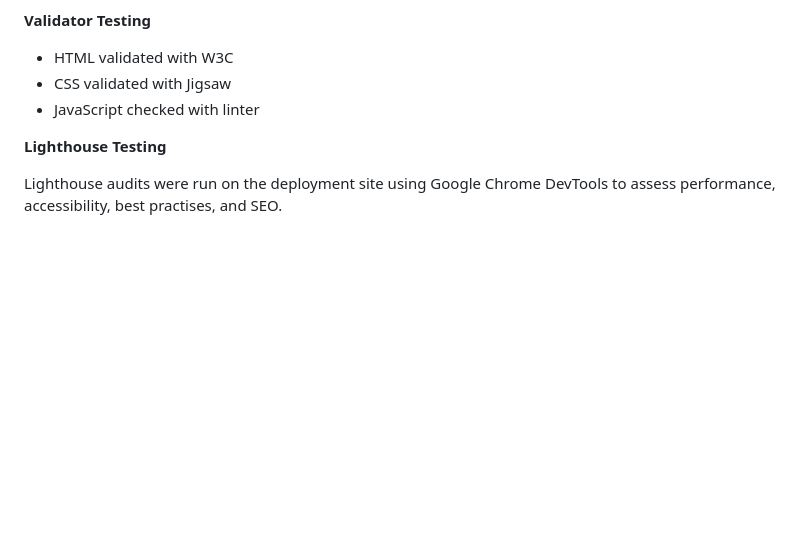
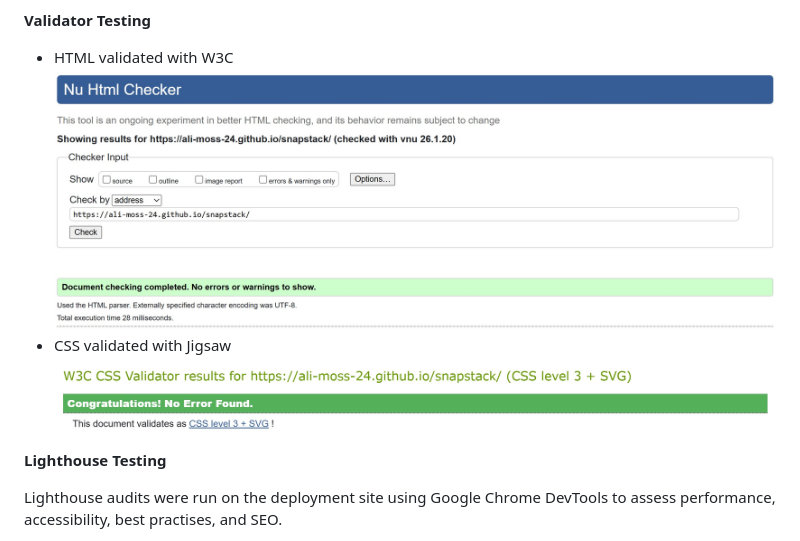
Before and after one commit to ali-moss-24/snapstack, a Markdown page: README.md, the part around the change. GitHub-like rendering; pictures changed too: assets/images/css-validation.jpg (added), assets/images/html-validation.jpg (added); blank space fills up the shorter version.

Commit message:
Add HTML and CSS validation to README

```diff
--- a/README.md
+++ b/README.md
@@ -135,8 +135,12 @@ No layout or functionality issues were observed during testing.
 **Validator Testing**
 
 - HTML validated with W3C
+![CSS validation result](assets/images/html-validation.jpg)
 - CSS validated with Jigsaw
-- JavaScript checked with linter
+![CSS validation result](assets/images/css-validation.jpg)
+
+
+
 
 **Lighthouse Testing**
 
```
